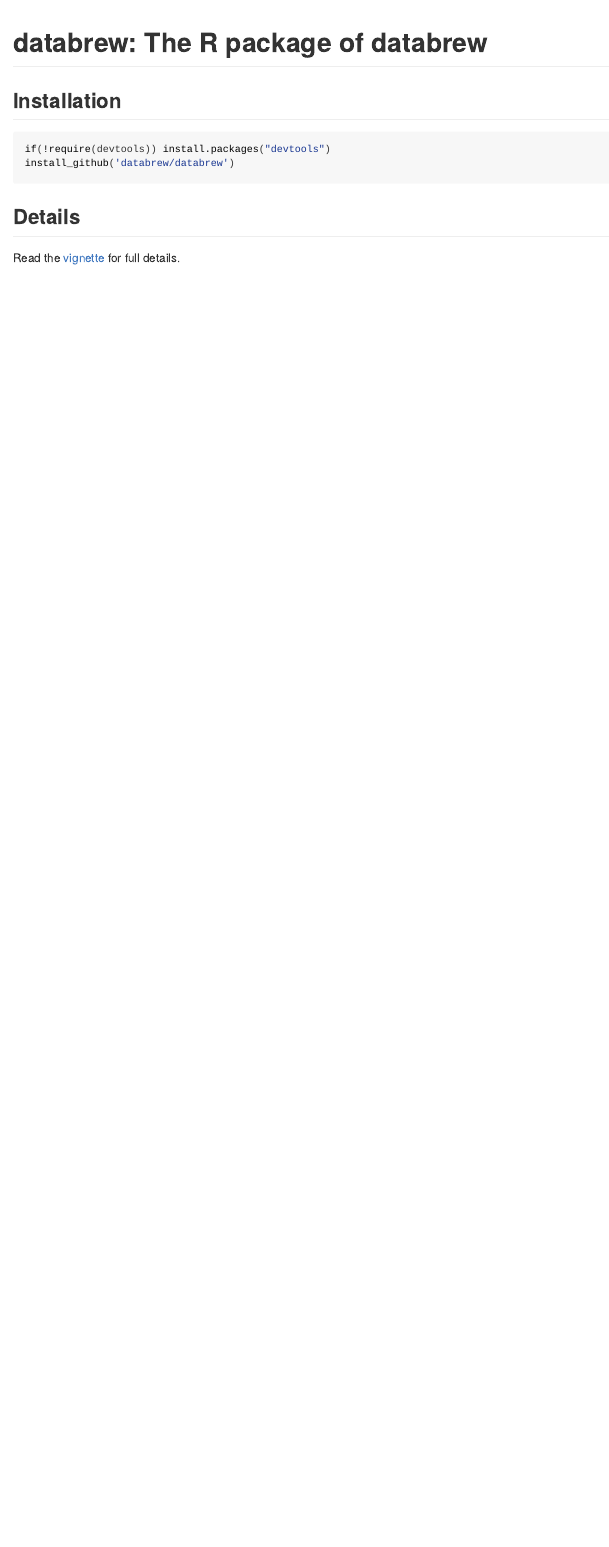
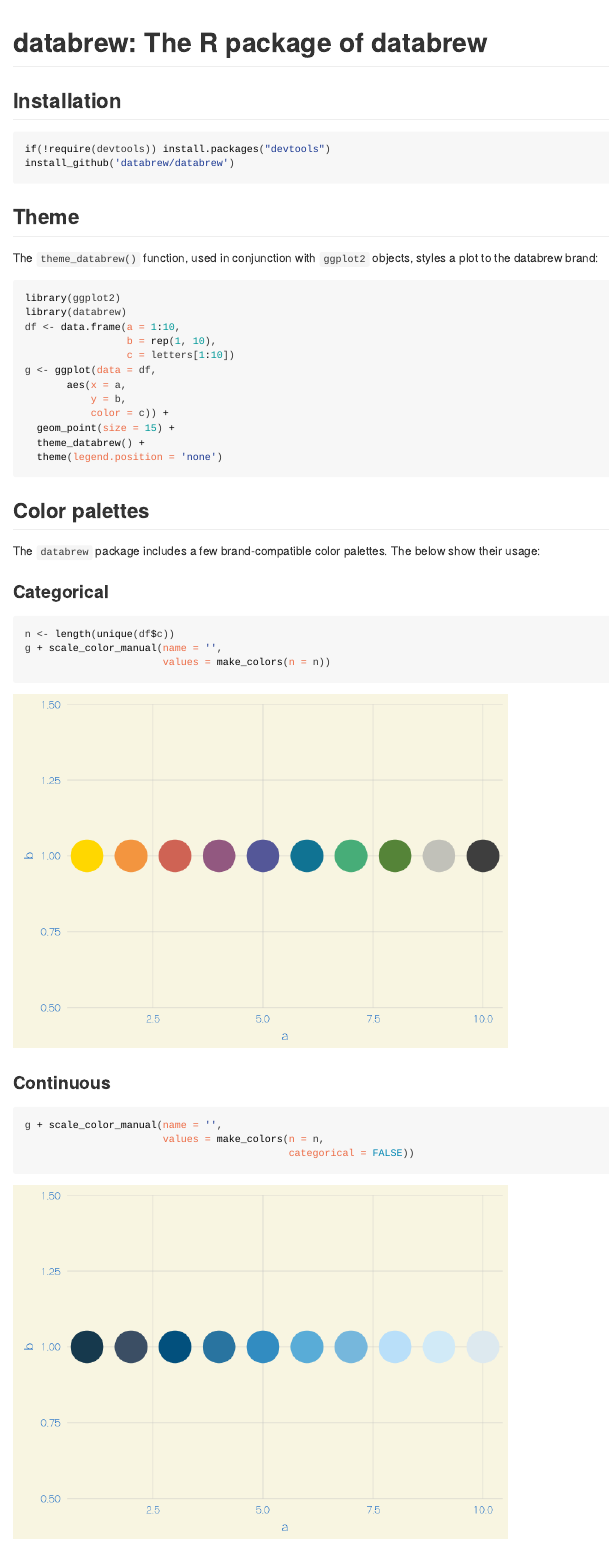
Before and after one commit to databrew/databrew, an R Markdown document (README.Rmd): the page in a window 1100 px wide, from its top. The pictures show the output file README.html that the author committed with the source, opened offline.

Commit message:
package update

````diff
--- a/README.Rmd
+++ b/README.Rmd
@@ -22,3 +22,40 @@
 install_github('databrew/databrew')
 ```
 
+## Theme
+
+The `theme_databrew()` function, used in conjunction with `ggplot2` objects, styles a plot to the databrew brand:
+
+```{r, eval = TRUE, echo = TRUE}
+library(ggplot2)
+library(databrew)
+df <- data.frame(a = 1:10,
+                 b = rep(1, 10),
+                 c = letters[1:10])
+g <- ggplot(data = df,
+       aes(x = a,
+           y = b,
+           color = c)) +
+  geom_point(size = 15) +
+  theme_databrew() +
+  theme(legend.position = 'none')
+```
+
+## Color palettes
+
+The `databrew` package includes a few brand-compatible color palettes. The below show their usage:
+
+### Categorical
+
+```{r, echo = TRUE}
+n <- length(unique(df$c))
+g + scale_color_manual(name = '',
+                       values = make_colors(n = n))
+```
+
+### Continuous
+
+```{r, echo = TRUE}
+g + scale_color_manual(name = '',
+                       values = make_colors(n = n,
+                                            categorical = FALSE))
````
Also changed, not shown: R/make_colors.R (added, +26 -0 lines), README-unnamed-chunk-3-1.png (added), README-unnamed-chunk-4-1.png (added), README-unnamed-chunk-5-1.png (added), README-unnamed-chunk-6-1.png (added), README.html, README.md, data/joe.rda, vignettes/vignette.html, README.Rmd (23 more changed lines), 8 other files.
